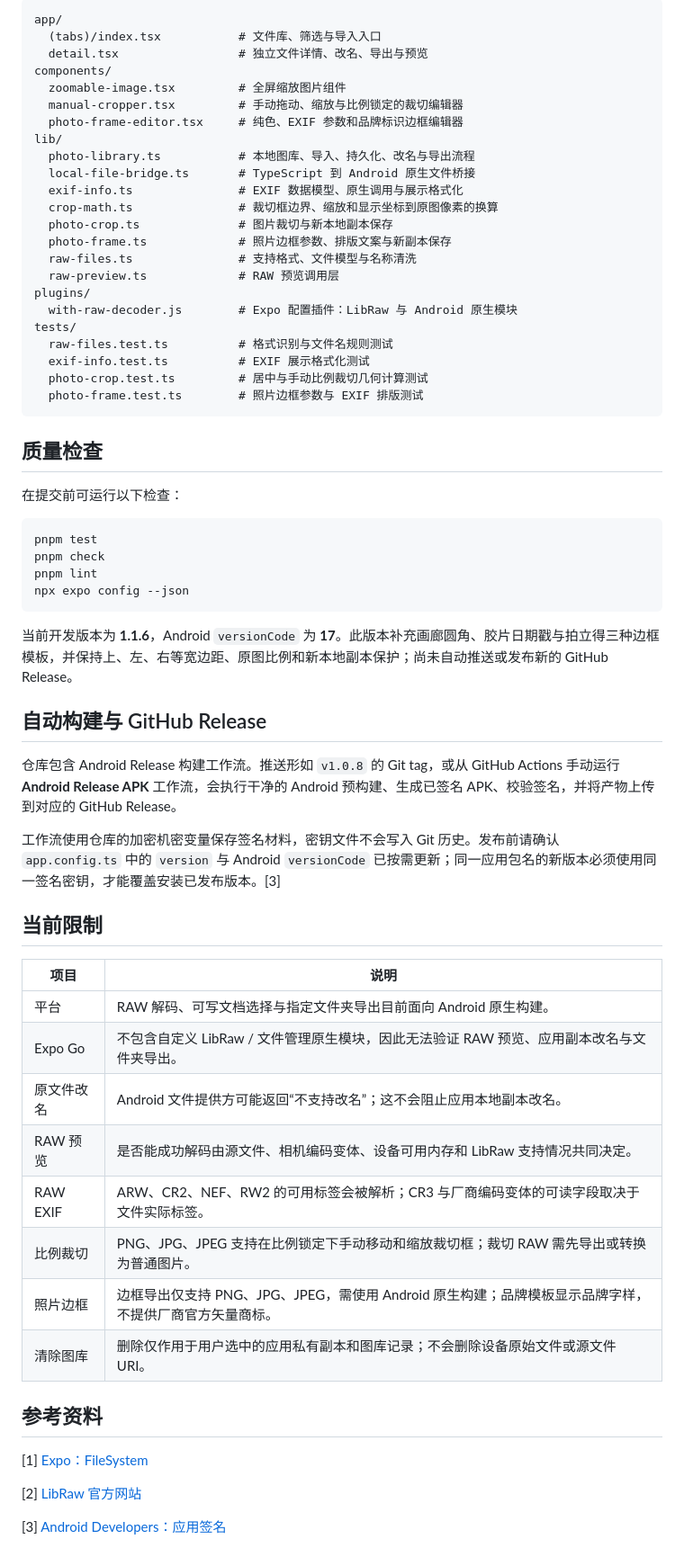
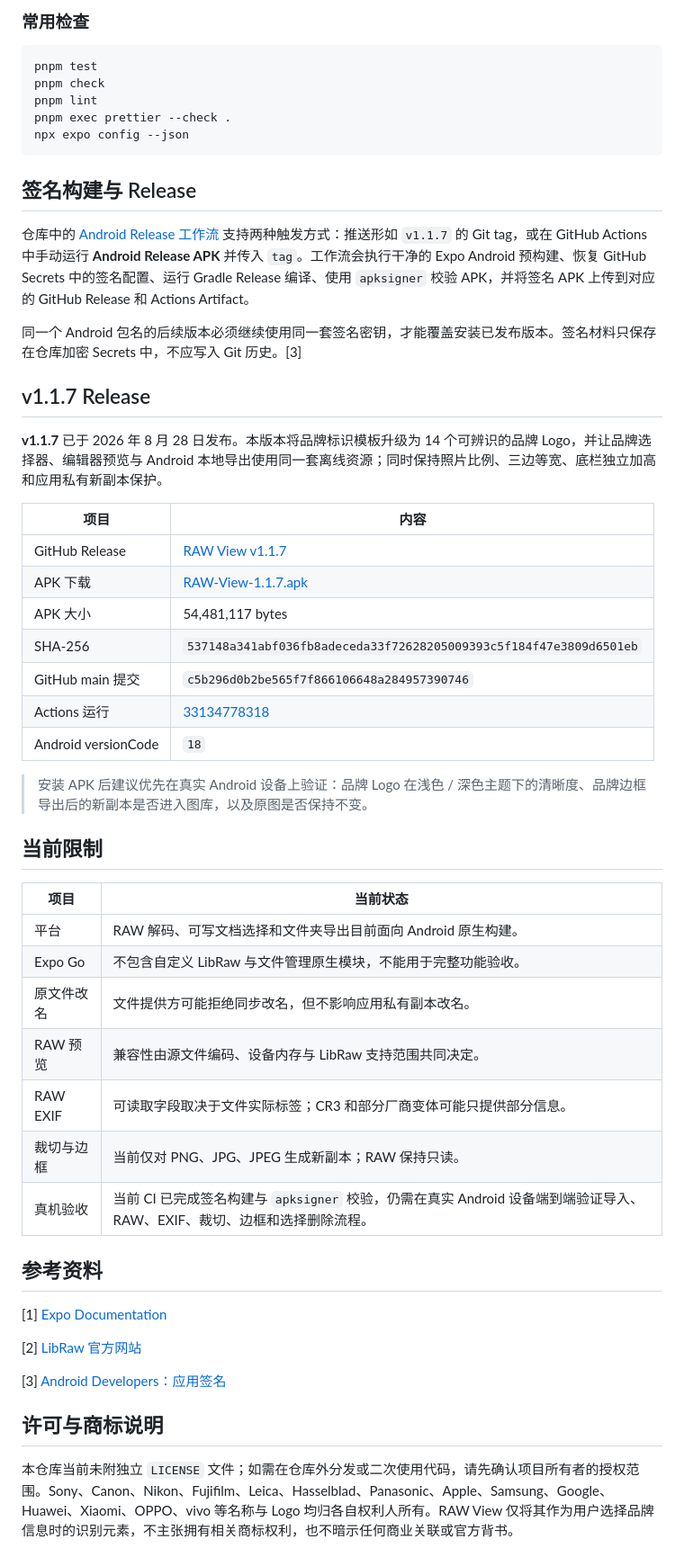
Before and after one commit to Tony-hnv/rawviewer, a Markdown page: README.md, the part around one of its changes. Shown at 90% size. Rendered like a GitHub page.

Commit message:
docs: restructure README and release notes

````diff
--- a/README.md
+++ b/README.md
@@ -108,65 +139,55 @@ EXIF 弹窗支持“复制”与“分享”。复制会将可见拍摄参数写
-```text
-app/
-  (tabs)/index.tsx           # 文件库、筛选与导入入口
-  detail.tsx                 # 独立文件详情、改名、导出与预览
-components/
-  zoomable-image.tsx         # 全屏缩放图片组件
-  manual-cropper.tsx         # 手动拖动、缩放与比例锁定的裁切编辑器
-  photo-frame-editor.tsx     # 纯色、EXIF 参数和品牌标识边框编辑器
-lib/
-  photo-library.ts           # 本地图库、导入、持久化、改名与导出流程
-  local-file-bridge.ts       # TypeScript 到 Android 原生文件桥接
-  exif-info.ts               # EXIF 数据模型、原生调用与展示格式化
-  crop-math.ts               # 裁切框边界、缩放和显示坐标到原图像素的换算
-  photo-crop.ts              # 图片裁切与新本地副本保存
-  photo-frame.ts             # 照片边框参数、排版文案与新副本保存
-  raw-files.ts               # 支持格式、文件模型与名称清洗
-  raw-preview.ts             # RAW 预览调用层
-plugins/
-  with-raw-decoder.js        # Expo 配置插件：LibRaw 与 Android 原生模块
-tests/
-  raw-files.test.ts          # 格式识别与文件名规则测试
-  exif-info.test.ts          # EXIF 展示格式化测试
-  photo-crop.test.ts         # 居中与手动比例裁切几何计算测试
-  photo-frame.test.ts        # 照片边框参数与 EXIF 排版测试
-```
-
-## 质量检查
-
-在提交前可运行以下检查：
+### 常用检查
 
 ```bash
 pnpm test
 pnpm check
 pnpm lint
+pnpm exec prettier --check .
 npx expo config --json
 ```
 
-当前开发版本为 **1.1.6**，Android `versionCode` 为 **17**。此版本补充画廊圆角、胶片日期戳与拍立得三种边框模板，并保持上、左、右等宽边距、原图比例和新本地副本保护；尚未自动推送或发布新的 GitHub Release。
+## 签名构建与 Release
 
-## 自动构建与 GitHub Release
+仓库中的 [Android Release 工作流](.github/workflows/android-release.yml) 支持两种触发方式：推送形如 `v1.1.7` 的 Git tag，或在 GitHub Actions 中手动运行 **Android Release APK** 并传入 `tag`。工作流会执行干净的 Expo Android 预构建、恢复 GitHub Secrets 中的签名配置、运行 Gradle Release 编译、使用 `apksigner` 校验 APK，并将签名 APK 上传到对应的 GitHub Release 和 Actions Artifact。
 
-仓库包含 Android Release 构建工作流。推送形如 `v1.0.8` 的 Git tag，或从 GitHub Actions 手动运行 **Android Release APK** 工作流，会执行干净的 Android 预构建、生成已签名 APK、校验签名，并将产物上传到对应的 GitHub Release。
+同一个 Android 包名的后续版本必须继续使用同一套签名密钥，才能覆盖安装已发布版本。签名材料只保存在仓库加密 Secrets 中，不应写入 Git 历史。[3]
 
-工作流使用仓库的加密机密变量保存签名材料，密钥文件不会写入 Git 历史。发布前请确认 `app.config.ts` 中的 `version` 与 Android `versionCode` 已按需更新；同一应用包名的新版本必须使用同一签名密钥，才能覆盖安装已发布版本。[3]
+## v1.1.7 Release
+
+**v1.1.7** 已于 2026 年 8 月 28 日发布。本版本将品牌标识模板升级为 14 个可辨识的品牌 Logo，并让品牌选择器、编辑器预览与 Android 本地导出使用同一套离线资源；同时保持照片比例、三边等宽、底栏独立加高和应用私有新副本保护。
+
+| 项目                | 内容                                                                                                    |
+| ------------------- | ------------------------------------------------------------------------------------------------------- |
+| GitHub Release      | [RAW View v1.1.7](https://github.com/Tony-hnv/rawviewer/releases/tag/v1.1.7)                            |
+| APK 下载            | [RAW-View-1.1.7.apk](https://github.com/Tony-hnv/rawviewer/releases/download/v1.1.7/RAW-View-1.1.7.apk) |
+| APK 大小            | 54,481,117 bytes                                                                                        |
+| SHA-256             | `537148a341abf036fb8adeceda33f72628205009393c5f184f47e3809d6501eb`                                      |
+| GitHub main 提交    | `c5b296d0b2be565f7f866106648a284957390746`                                                              |
+| Actions 运行        | [33134778318](https://github.com/Tony-hnv/rawviewer/actions/runs/33134778318)                           |
+| Android versionCode | `18`                                                                                                    |
+
+> 安装 APK 后建议优先在真实 Android 设备上验证：品牌 Logo 在浅色 / 深色主题下的清晰度、品牌边框导出后的新副本是否进入图库，以及原图是否保持不变。
 
 ## 当前限制
 
-| 项目       | 说明                                                                                                   |
-| ---------- | ------------------------------------------------------------------------------------------------------ |
-| 平台       | RAW 解码、可写文档选择与指定文件夹导出目前面向 Android 原生构建。                                      |
-| Expo Go    | 不包含自定义 LibRaw / 文件管理原生模块，因此无法验证 RAW 预览、应用副本改名与文件夹导出。              |
-| 原文件改名 | Android 文件提供方可能返回“不支持改名”；这不会阻止应用本地副本改名。                                   |
-| RAW 预览   | 是否能成功解码由源文件、相机编码变体、设备可用内存和 LibRaw 支持情况共同决定。                         |
-| RAW EXIF   | ARW、CR2、NEF、RW2 的可用标签会被解析；CR3 与厂商编码变体的可读字段取决于文件实际标签。                |
-| 比例裁切   | PNG、JPG、JPEG 支持在比例锁定下手动移动和缩放裁切框；裁切 RAW 需先导出或转换为普通图片。               |
-| 照片边框   | 边框导出仅支持 PNG、JPG、JPEG，需使用 Android 原生构建；品牌模板显示品牌字样，不提供厂商官方矢量商标。 |
-| 清除图库   | 删除仅作用于用户选中的应用私有副本和图库记录；不会删除设备原始文件或源文件 URI。                       |
+| 项目       | 当前状态                                                                                                                |
+| ---------- | ----------------------------------------------------------------------------------------------------------------------- |
+| 平台       | RAW 解码、可写文档选择和文件夹导出目前面向 Android 原生构建。                                                           |
+| Expo Go    | 不包含自定义 LibRaw 与文件管理原生模块，不能用于完整功能验收。                                                          |
+| 原文件改名 | 文件提供方可能拒绝同步改名，但不影响应用私有副本改名。                                                                  |
+| RAW 预览   | 兼容性由源文件编码、设备内存与 LibRaw 支持范围共同决定。                                                                |
+| RAW EXIF   | 可读取字段取决于文件实际标签；CR3 和部分厂商变体可能只提供部分信息。                                                    |
+| 裁切与边框 | 当前仅对 PNG、JPG、JPEG 生成新副本；RAW 保持只读。                                                                      |
+| 真机验收   | 当前 CI 已完成签名构建与 `apksigner` 校验，仍需在真实 Android 设备端到端验证导入、RAW、EXIF、裁切、边框和选择删除流程。 |
 
 ## 参考资料
 
-[1] [Expo：FileSystem](https://docs.expo.dev/versions/latest/sdk/filesystem/)
+[1] [Expo Documentation](https://docs.expo.dev/)
 
 [2] [LibRaw 官方网站](https://www.libraw.org/)
 
 [3] [Android Developers：应用签名](https://developer.android.com/studio/publish/app-signing)
+
+## 许可与商标说明
+
+本仓库当前未附独立 `LICENSE` 文件；如需在仓库外分发或二次使用代码，请先确认项目所有者的授权范围。Sony、Canon、Nikon、Fujifilm、Leica、Hasselblad、Panasonic、Apple、Samsung、Google、Huawei、Xiaomi、OPPO、vivo 等名称与 Logo 均归各自权利人所有。RAW View 仅将其作为用户选择品牌信息时的识别元素，不主张拥有相关商标权利，也不暗示任何商业关联或官方背书。
````
Also changed, not shown: other parts of README.md (+106 -75 lines).
